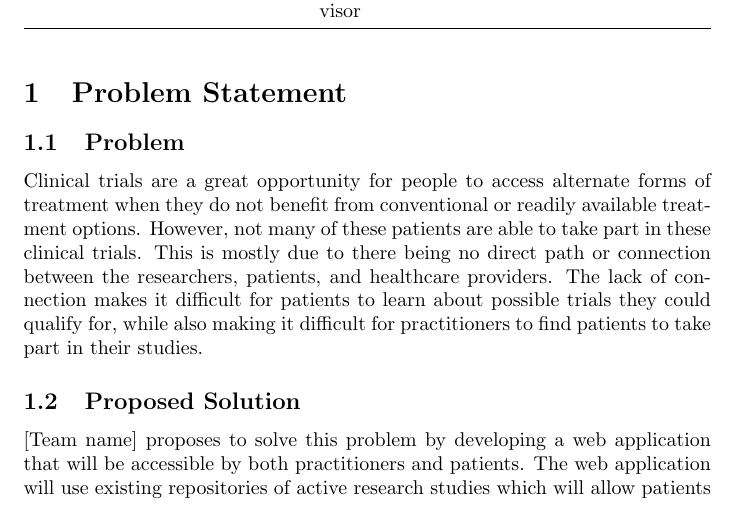
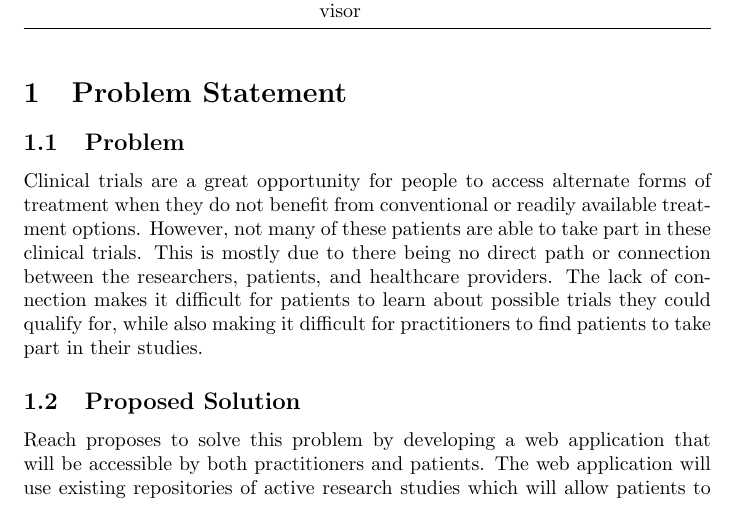
Before and after one commit to davimang/REACH, a LaTeX document (docs/ProblemStatementAndGoals/ProblemStatement.tex): part of page 1 of 4, cut so that both start at the same text. Compiled offline with pdfLaTeX.

Commit message:
Add team name to problem statement

```diff
--- a/docs/ProblemStatementAndGoals/ProblemStatement.tex
+++ b/docs/ProblemStatementAndGoals/ProblemStatement.tex
@@ -46,7 +46,7 @@ and healthcare providers. The lack of connection makes it difficult for patients
 qualify for, while also making it difficult for practitioners to find patients to take part in their studies.
 
 \subsection{Proposed Solution}
-[Team name] proposes to solve this problem by developing a web application that will be accessible by both practitioners
+Reach proposes to solve this problem by developing a web application that will be accessible by both practitioners
 and patients. The web application will use existing repositories of active research studies which will allow patients to
 have better access to clinical trials and make it easier for practitioners to find potential participants and match them to
 studies they are eligible for.
```
Also changed, not shown: docs/ProblemStatementAndGoals/ProblemStatement.pdf.
